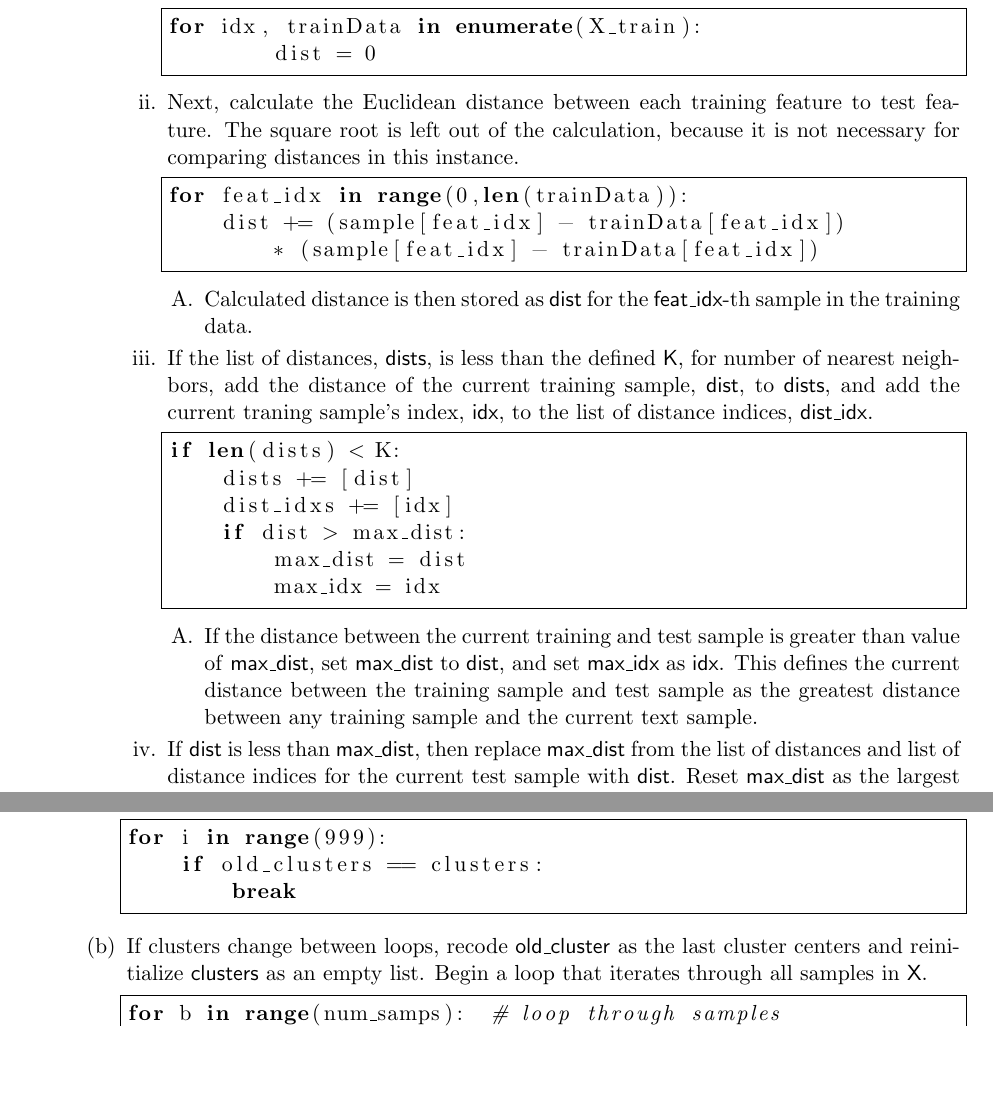
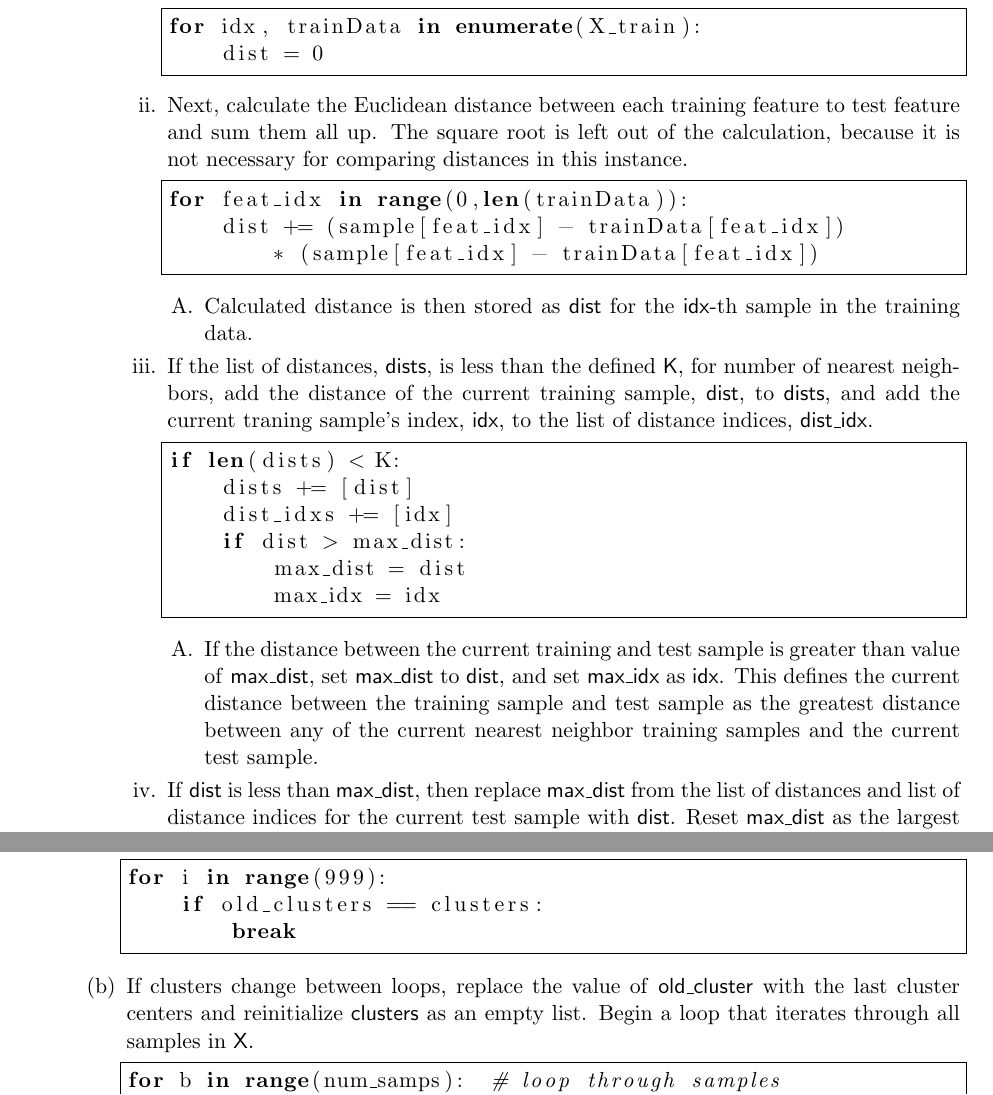
Before and after one commit to jomanning/MLproject2, a LaTeX document (writeup/CS691_Project2.tex): two parts of pages 2 and 5 of 12, joined at a grey line, cut so that both start at the same text, the shorter picture padded with empty space. Compiled offline with pdfLaTeX.

Commit message:
Final updated pdf writeup and zip file I submitted

```diff
--- a/CS691_Project2.tex
+++ b/writeup/CS691_Project2.tex
@@ -83,14 +83,14 @@ for sample_idx, sample in enumerate(X_test):
 for idx, trainData in enumerate(X_train):
     dist = 0
 \end{lstlisting}
-     \item Next, calculate the Euclidean distance between each training feature to test feature. The square root is left out of the calculation, because it is not necessary for comparing distances in this instance.
+     \item Next, calculate the Euclidean distance between each training feature to test feature and sum them all up. The square root is left out of the calculation, because it is not necessary for comparing distances in this instance.
 \begin{lstlisting}[language=python, frame=single]
 for feat_idx in range(0,len(trainData)):
     dist += (sample[feat_idx] - trainData[feat_idx])
         * (sample[feat_idx] - trainData[feat_idx])
 \end{lstlisting}
      \begin{enumerate}
-     \item Calculated distance is then stored as \textsf{dist} for the \textsf{feat\_idx}-th sample in the training data.
+     \item Calculated distance is then stored as \textsf{dist} for the \textsf{idx}-th sample in the training data.
      \end{enumerate}
     \item If the list of distances, \textsf{dists}, is less than the defined \textsf{K}, for number of nearest neighbors, add the distance of the current training sample, \textsf{dist}, to \textsf{dists}, and add the current traning sample's index, \textsf{idx}, to the list of distance indices, \textsf{dist\_idx}.
 \begin{lstlisting}[language=python, frame=single]
@@ -102,7 +102,7 @@ if len(dists) < K:
         max_idx = idx
 \end{lstlisting}
     \begin{enumerate}
-        \item If the distance between the current training and test sample is greater than value of \textsf{max\_dist}, set \textsf{max\_dist} to \textsf{dist}, and set \textsf{max\_idx} as \textsf{idx}. This defines the current distance between the training sample and test sample as the greatest distance between any training sample and the current text sample.
+        \item If the distance between the current training and test sample is greater than value of \textsf{max\_dist}, set \textsf{max\_dist} to \textsf{dist}, and set \textsf{max\_idx} as \textsf{idx}. This defines the current distance between the training sample and test sample as the greatest distance between any of the current nearest neighbor training samples and the current test sample.
     \end{enumerate}
     \item If \textsf{dist} is less than \textsf{max\_dist}, then replace \textsf{max\_dist} from the list of distances and list of distance indices for the current test sample with \textsf{dist}. Reset \textsf{max\_dist} as the largest value in the list \textsf{dists} and the corresponding index in \textsf{dist\_idxs}.
 \begin{lstlisting}[language=python, frame=single]
@@ -248,7 +248,7 @@ for i in range(999):
     if old_clusters == clusters:
         break
 \end{lstlisting}
-        \item If clusters change between loops, recode \textsf{old\_cluster} as the last cluster centers and reinitialize \textsf{clusters} as an empty list. Begin a loop that iterates through all samples in \textsf{X}.
+        \item If clusters change between loops, replace the value of \textsf{old\_cluster} with the last cluster centers and reinitialize \textsf{clusters} as an empty list. Begin a loop that iterates through all samples in \textsf{X}.
 \begin{lstlisting}[language=python, frame=single]
 for b in range(num_samps):  # loop through samples
     samp = X[b]  # select sample
```
Also changed, not shown: CS691_Project2_WriteUp.pdf (deleted), writeup/CS491proj2.pdf (added), writeup/Clustering_plot1.png (renamed from Clustering_plot1.png), writeup/Clustering_plot2.png (renamed from Clustering_plot2.png), writeup/Clustering_plot3.png (renamed from Clustering_plot3.png), writeup/Clustering_plot4.png (renamed from Clustering_plot4.png), writeup/KNN.txt (renamed from KNN.txt), writeup/Perceptron_plot.png (renamed from Perceptron_plot.png), writeup/CS691_Project2.tex (4 more changed lines), 1 other file. Lines whose indentation alone changed are shown as unchanged.
